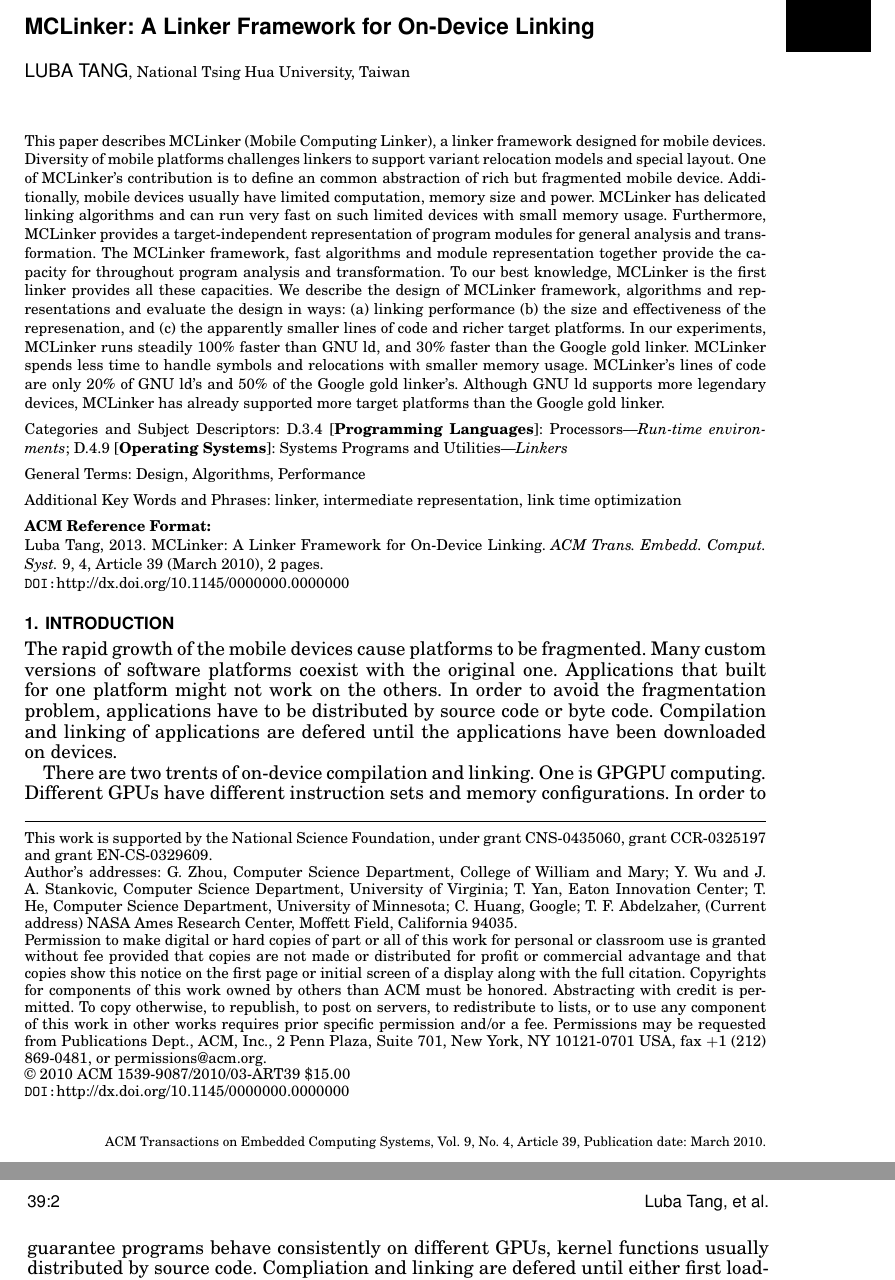
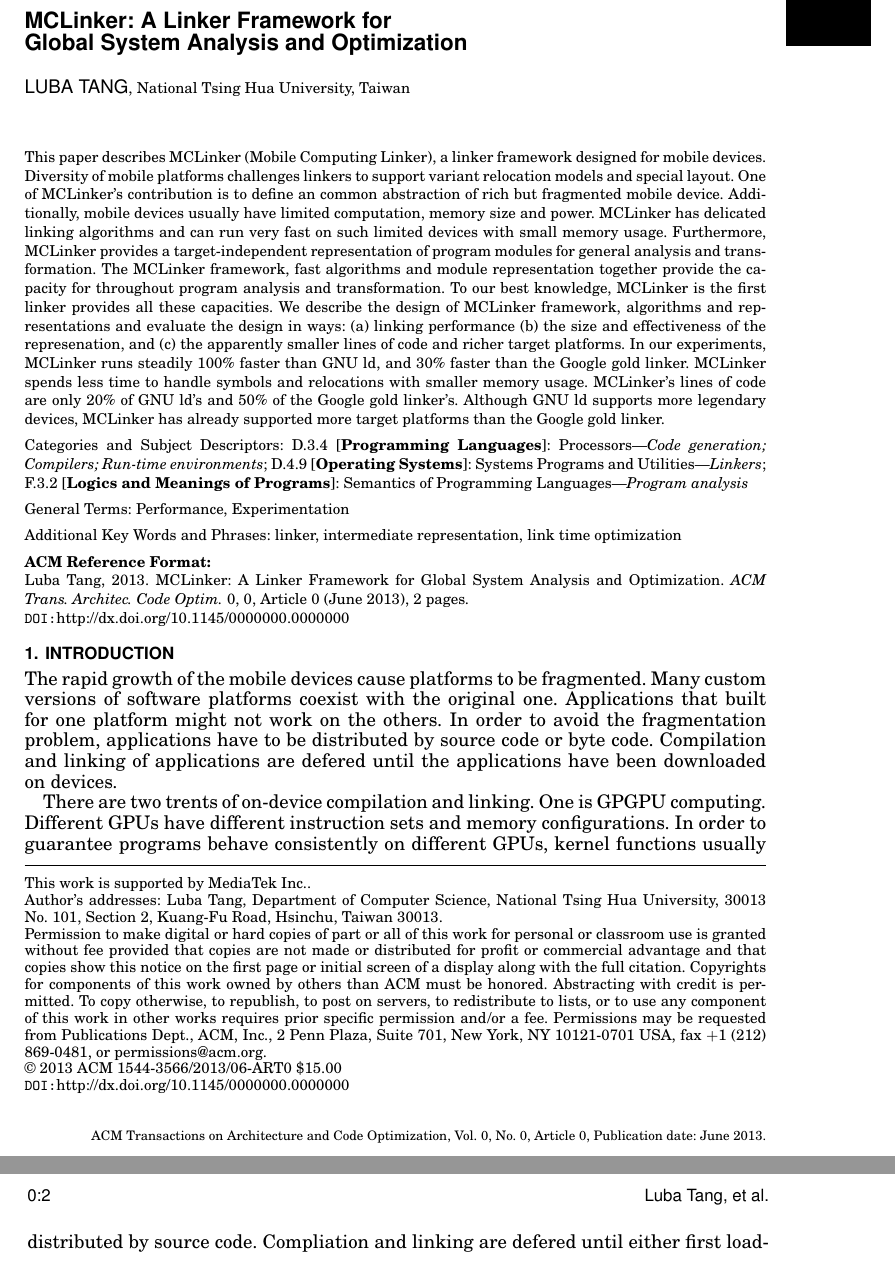
Before and after one commit to lubatang/taco, a LaTeX paper (body.tex, which reads abstract.tex, bottomstuff.tex, prolog.tex): two parts of pages 1 and 2 of 2, joined at a grey line, cut so that both start at the same text. Compiled offline with pdfLaTeX.

Commit message:
Change title.
-> MCLinker: A Linker Framework for Global System Analysis and Optimization.

```diff
--- /dev/null
+++ b/abstract.tex
@@ -0,0 +1,3 @@
+\begin{abstract}
+This paper describes MCLinker (Mobile Computing Linker), a linker framework designed for mobile devices. Diversity of mobile platforms challenges linkers to support variant relocation models and special layout. One of MCLinker's contribution is to define an common abstraction of rich but fragmented mobile device. Additionally, mobile devices usually have limited computation, memory size and power. MCLinker has delicated linking algorithms and can run very fast on such limited devices with small memory usage. Furthermore, MCLinker provides a target-independent representation of program modules for general analysis and transformation. The MCLinker framework, fast algorithms and module representation together provide the capacity for throughout program analysis and transformation. To our best knowledge, MCLinker is the first linker provides all these capacities. We describe the design of MCLinker framework, algorithms and representations and evaluate the design in ways: (a) linking performance (b) the size	and effectiveness of the represenation, and (c) the apparently smaller lines of code and richer target platforms. In our experiments, MCLinker runs steadily 100\% faster than GNU ld, and 30\% faster than the Google gold linker. MCLinker spends less time to handle symbols and relocations with smaller memory usage. MCLinker's lines of code are only 20\% of GNU ld's and 50\% of the Google gold linker's. Although GNU ld supports more legendary devices, MCLinker has already supported more target platforms than the Google gold linker.
+\end{abstract}
--- a/body.tex
+++ b/body.tex
@@ -11,7 +11,7 @@
 %
 % For tracking purposes => this is v1.3 - March 2012
 
-\documentclass[prodmode,acmtecs]{acmsmall} % Aptara syntax
+\documentclass[prodmode,acmtaco]{acmsmall} % Aptara syntax
 
 % Package to generate and customize Algorithm as per ACM style
 \usepackage[ruled]{algorithm2e}
@@ -23,11 +23,11 @@
 \IncMargin{-\parindent}
 
 % Metadata Information
-\acmVolume{9}
-\acmNumber{4}
-\acmArticle{39}
-\acmYear{2010}
-\acmMonth{3}
+\acmVolume{0}
+\acmNumber{0}
+\acmArticle{0}
+\acmYear{2013}
+\acmMonth{6}
 
 % Document starts
 \begin{document}
--- a/bottomstuff.tex
+++ b/bottomstuff.tex
@@ -1,11 +1,7 @@
 \begin{bottomstuff}
-This work is supported by the National Science Foundation, under
-grant CNS-0435060, grant CCR-0325197 and grant EN-CS-0329609.
+This work is supported by MediaTek Inc..
 
-Author's addresses: G. Zhou, Computer Science Department,
-College of William and Mary; Y. Wu  {and} J. A. Stankovic,
-Computer Science Department, University of Virginia; T. Yan,
-Eaton Innovation Center; T. He, Computer Science Department,
-University of Minnesota; C. Huang, Google; T. F. Abdelzaher,
-(Current address) NASA Ames Research Center, Moffett Field, California 94035.
+Author's addresses: Luba Tang,
+Department of Computer Science, National Tsing Hua University,
+30013 No. 101, Section 2, Kuang-Fu Road, Hsinchu, Taiwan 30013.
 \end{bottomstuff}
--- a/prolog.tex
+++ b/prolog.tex
@@ -1,8 +1,8 @@
 % Page heads
-\markboth{Luba Tang, et al.}{MCLinker: A Linker Framework for On-Device Linking}
+\markboth{Luba Tang, et al.}{MCLinker: A Linker Framework for Global System Analysis and Optimization}
 
 % Title portion
-\title{MCLinker: A Linker Framework for On-Device Linking}
+\title{MCLinker: A Linker Framework for \\ Global System Analysis and Optimization}
 \author{LUBA TANG
 \affil{National Tsing Hua University, Taiwan}}
 % NOTE! Affiliations placed here should be for the institution where the
@@ -12,18 +12,17 @@
 %       So for example, Mr. Abdelzaher, the bulk of the research was done at UIUC, and he is
 %       currently affiliated with NASA.
 
-\begin{abstract}
-This paper describes MCLinker (Mobile Computing Linker), a linker framework designed for mobile devices. Diversity of mobile platforms challenges linkers to support variant relocation models and special layout. One of MCLinker's contribution is to define an common abstraction of rich but fragmented mobile device. Additionally, mobile devices usually have limited computation, memory size and power. MCLinker has delicated linking algorithms and can run very fast on such limited devices with small memory usage. Furthermore, MCLinker provides a target-independent representation of program modules for general analysis and transformation. The MCLinker framework, fast algorithms and module representation together provide the capacity for throughout program analysis and transformation. To our best knowledge, MCLinker is the first linker provides all these capacities. We describe the design of MCLinker framework, algorithms and representations and evaluate the design in ways: (a) linking performance (b) the size	and effectiveness of the represenation, and (c) the apparently smaller lines of code and richer target platforms. In our experiments, MCLinker runs steadily 100\% faster than GNU ld, and 30\% faster than the Google gold linker. MCLinker spends less time to handle symbols and relocations with smaller memory usage. MCLinker's lines of code are only 20\% of GNU ld's and 50\% of the Google gold linker's. Although GNU ld supports more legendary devices, MCLinker has already supported more target platforms than the Google gold linker.
-\end{abstract}
+\input{abstract}
 
-\category{D.3.4}{Programming Languages}{Processors}[Run-time environments]
+\category{D.3.4}{Programming Languages}{Processors}[Code generation; Compilers; Run-time environments]
 \category{D.4.9}{Operating Systems}{Systems Programs and Utilities}[Linkers]
+\category{F.3.2}{Logics and Meanings of Programs}{Semantics of Programming Languages}[Program analysis]
 
-\terms{Design, Algorithms, Performance}
+\terms{Performance, Experimentation}
 
 \keywords{linker, intermediate representation, link time optimization}
 
-\acmformat{Luba Tang, 2013. MCLinker: A Linker Framework for On-Device Linking.}
+\acmformat{Luba Tang, 2013. MCLinker: A Linker Framework for Global System Analysis and Optimization.}
 % At a minimum you need to supply the author names, year and a title.
 % IMPORTANT:
 % Full first names whenever they are known, surname last, followed by a period.
```
